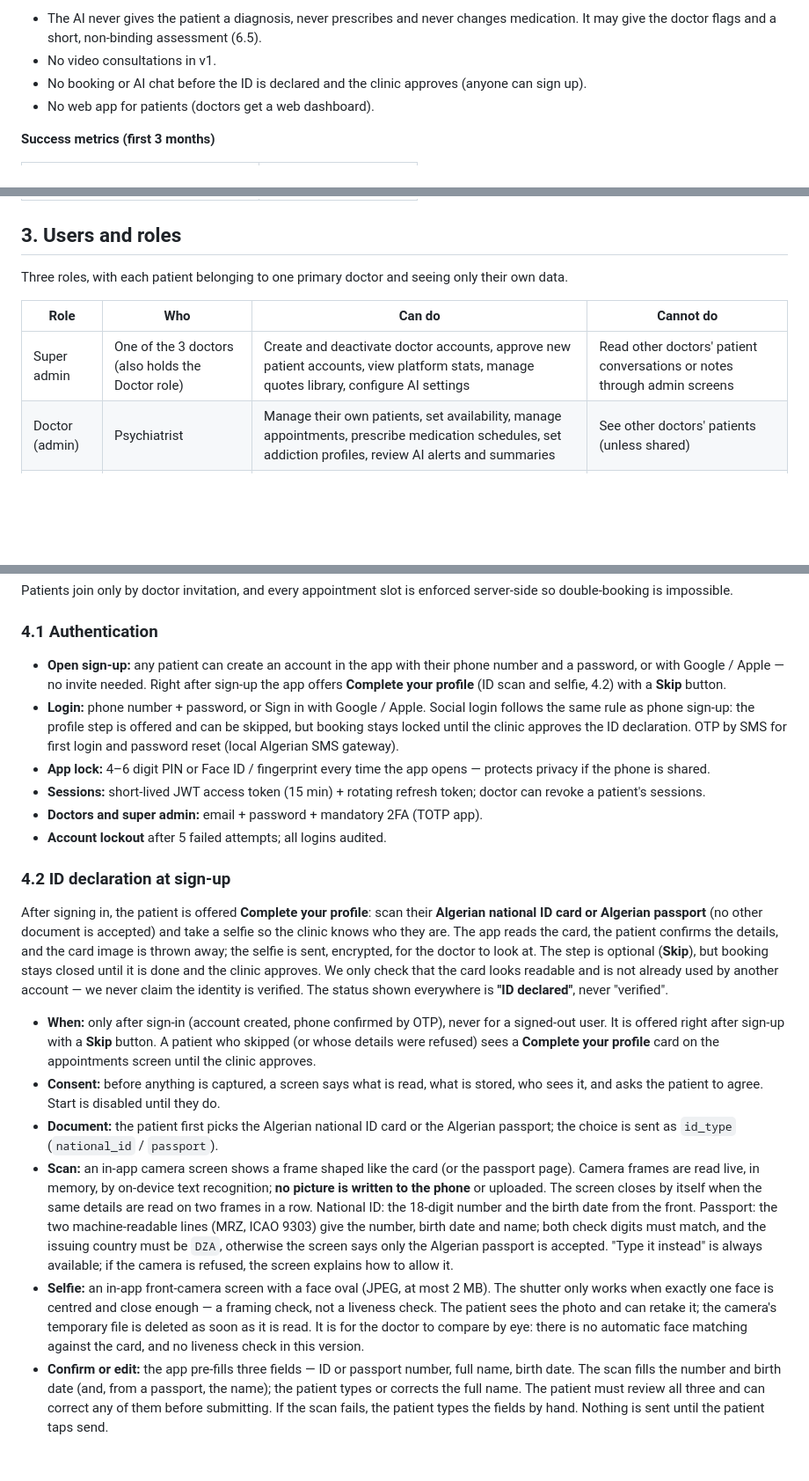
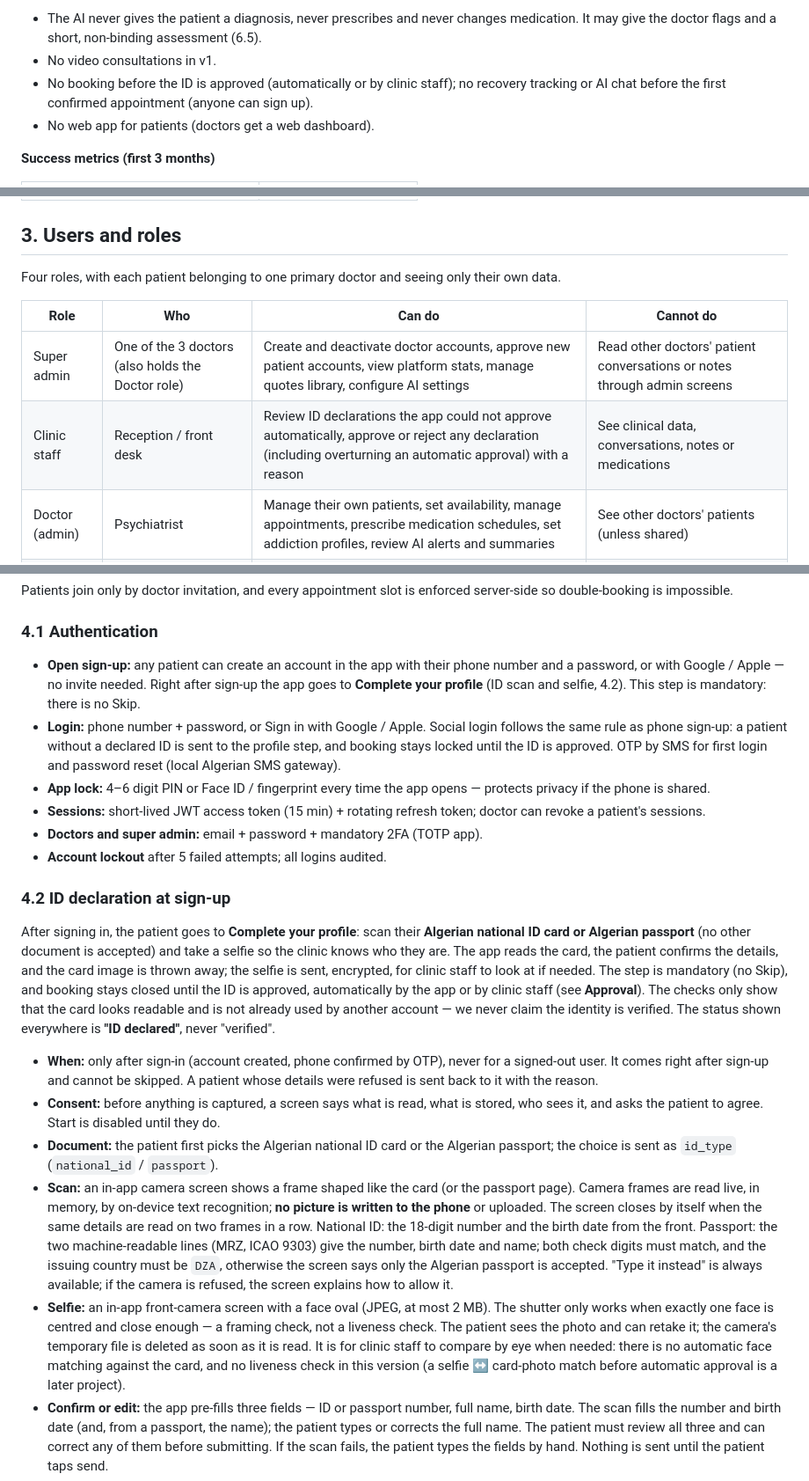
Before and after one commit to douakhnoufel/benmahdia, a Markdown page: docs/PRD.md, 3 parts joined by grey strips. Shown at 88% size. Rendered like a GitHub page; blank space fills up the shorter version.

```diff
--- a/docs/PRD.md
+++ b/docs/PRD.md
@@ -35,7 +35,7 @@ The MVP succeeds if one clinic runs its addiction patients on the app for 3 mont
 
 - The AI never gives the patient a diagnosis, never prescribes and never changes medication. It may give the doctor flags and a short, non-binding assessment (6.5).
 - No video consultations in v1.
-- No booking or AI chat before the ID is declared and the clinic approves (anyone can sign up).
+- No booking before the ID is approved (automatically or by clinic staff); no recovery tracking or AI chat before the first confirmed appointment (anyone can sign up).
 - No web app for patients (doctors get a web dashboard).
 
 **Success metrics (first 3 months)**
@@ -52,11 +52,12 @@ The MVP succeeds if one clinic runs its addiction patients on the app for 3 mont
 
 ## 3. Users and roles
 
-Three roles, with each patient belonging to one primary doctor and seeing only their own data.
+Four roles, with each patient belonging to one primary doctor and seeing only their own data.
 
 | Role | Who | Can do | Cannot do |
 | --- | --- | --- | --- |
 | Super admin | One of the 3 doctors (also holds the Doctor role) | Create and deactivate doctor accounts, approve new patient accounts, view platform stats, manage quotes library, configure AI settings | Read other doctors' patient conversations or notes through admin screens |
+| Clinic staff | Reception / front desk | Review ID declarations the app could not approve automatically, approve or reject any declaration (including overturning an automatic approval) with a reason | See clinical data, conversations, notes or medications |
 | Doctor (admin) | Psychiatrist | Manage their own patients, set availability, manage appointments, prescribe medication schedules, set addiction profiles, review AI alerts and summaries | See other doctors' patients (unless shared) |
 | Patient | Person in treatment | Book, pay for and cancel appointments, enter their addictions, track sobriety, confirm medications, read articles, chat with the AI companion, delete their account | See other patients, edit their medications, delete relapse history |
 
@@ -78,8 +79,8 @@ Patients join only by doctor invitation, and every appointment slot is enforced
 
 ### 4.1 Authentication
 
-- **Open sign-up:** any patient can create an account in the app with their phone number and a password, or with Google / Apple — no invite needed. Right after sign-up the app offers **Complete your profile** (ID scan and selfie, 4.2) with a **Skip** button.
-- **Login:** phone number + password, or Sign in with Google / Apple. Social login follows the same rule as phone sign-up: the profile step is offered and can be skipped, but booking stays locked until the clinic approves the ID declaration. OTP by SMS for first login and password reset (local Algerian SMS gateway).
+- **Open sign-up:** any patient can create an account in the app with their phone number and a password, or with Google / Apple — no invite needed. Right after sign-up the app goes to **Complete your profile** (ID scan and selfie, 4.2). This step is mandatory: there is no Skip.
+- **Login:** phone number + password, or Sign in with Google / Apple. Social login follows the same rule as phone sign-up: a patient without a declared ID is sent to the profile step, and booking stays locked until the ID is approved. OTP by SMS for first login and password reset (local Algerian SMS gateway).
 - **App lock:** 4–6 digit PIN or Face ID / fingerprint every time the app opens — protects privacy if the phone is shared.
 - **Sessions:** short-lived JWT access token (15 min) + rotating refresh token; doctor can revoke a patient's sessions.
 - **Doctors and super admin:** email + password + mandatory 2FA (TOTP app).
@@ -87,13 +88,13 @@ Patients join only by doctor invitation, and every appointment slot is enforced
 
 ### 4.2 ID declaration at sign-up
 
-After signing in, the patient is offered **Complete your profile**: scan their **Algerian national ID card or Algerian passport** (no other document is accepted) and take a selfie so the clinic knows who they are. The app reads the card, the patient confirms the details, and the card image is thrown away; the selfie is sent, encrypted, for the doctor to look at. The step is optional (**Skip**), but booking stays closed until it is done and the clinic approves. We only check that the card looks readable and is not already used by another account — we never claim the identity is verified. The status shown everywhere is **"ID declared"**, never "verified".
+After signing in, the patient goes to **Complete your profile**: scan their **Algerian national ID card or Algerian passport** (no other document is accepted) and take a selfie so the clinic knows who they are. The app reads the card, the patient confirms the details, and the card image is thrown away; the selfie is sent, encrypted, for clinic staff to look at if needed. The step is mandatory (no Skip), and booking stays closed until the ID is approved, automatically by the app or by clinic staff (see **Approval**). The checks only show that the card looks readable and is not already used by another account — we never claim the identity is verified. The status shown everywhere is **"ID declared"**, never "verified".
 
-- **When:** only after sign-in (account created, phone confirmed by OTP), never for a signed-out user. It is offered right after sign-up with a **Skip** button. A patient who skipped (or whose details were refused) sees a **Complete your profile** card on the appointments screen until the clinic approves.
+- **When:** only after sign-in (account created, phone confirmed by OTP), never for a signed-out user. It comes right after sign-up and cannot be skipped. A patient whose details were refused is sent back to it with the reason.
 - **Consent:** before anything is captured, a screen says what is read, what is stored, who sees it, and asks the patient to agree. Start is disabled until they do.
 - **Document:** the patient first picks the Algerian national ID card or the Algerian passport; the choice is sent as `id_type` (`national_id` / `passport`).
 - **Scan:** an in-app camera screen shows a frame shaped like the card (or the passport page). Camera frames are read live, in memory, by on-device text recognition; **no picture is written to the phone** or uploaded. The screen closes by itself when the same details are read on two frames in a row. National ID: the 18-digit number and the birth date from the front. Passport: the two machine-readable lines (MRZ, ICAO 9303) give the number, birth date and name; both check digits must match, and the issuing country must be `DZA`, otherwise the screen says only the Algerian passport is accepted. "Type it instead" is always available; if the camera is refused, the screen explains how to allow it.
-- **Selfie:** an in-app front-camera screen with a face oval (JPEG, at most 2 MB). The shutter only works when exactly one face is centred and close enough — a framing check, not a liveness check. The patient sees the photo and can retake it; the camera's temporary file is deleted as soon as it is read. It is for the doctor to compare by eye: there is no automatic face matching against the card, and no liveness check in this version.
+- **Selfie:** an in-app front-camera screen with a face oval (JPEG, at most 2 MB). The shutter only works when exactly one face is centred and close enough — a framing check, not a liveness check. The patient sees the photo and can retake it; the camera's temporary file is deleted as soon as it is read. It is for clinic staff to compare by eye when needed: there is no automatic face matching against the card, and no liveness check in this version (a selfie ↔ card-photo match before automatic approval is a later project).
 - **Confirm or edit:** the app pre-fills three fields — ID or passport number, full name, birth date. The scan fills the number and birth date (and, from a passport, the name); the patient types or corrects the full name. The patient must review all three and can correct any of them before submitting. If the scan fails, the patient types the fields by hand. Nothing is sent until the patient taps send.
 - **What is sent:** the document type, the three confirmed text fields and the selfie (base64 JPEG in one JSON request), over TLS, to our server in Algeria. No card image, no OCR raw text.
 - **Server processing (never on the phone):**
```
Also changed, not shown: other parts of docs/PRD.md (+16 -11 lines).
